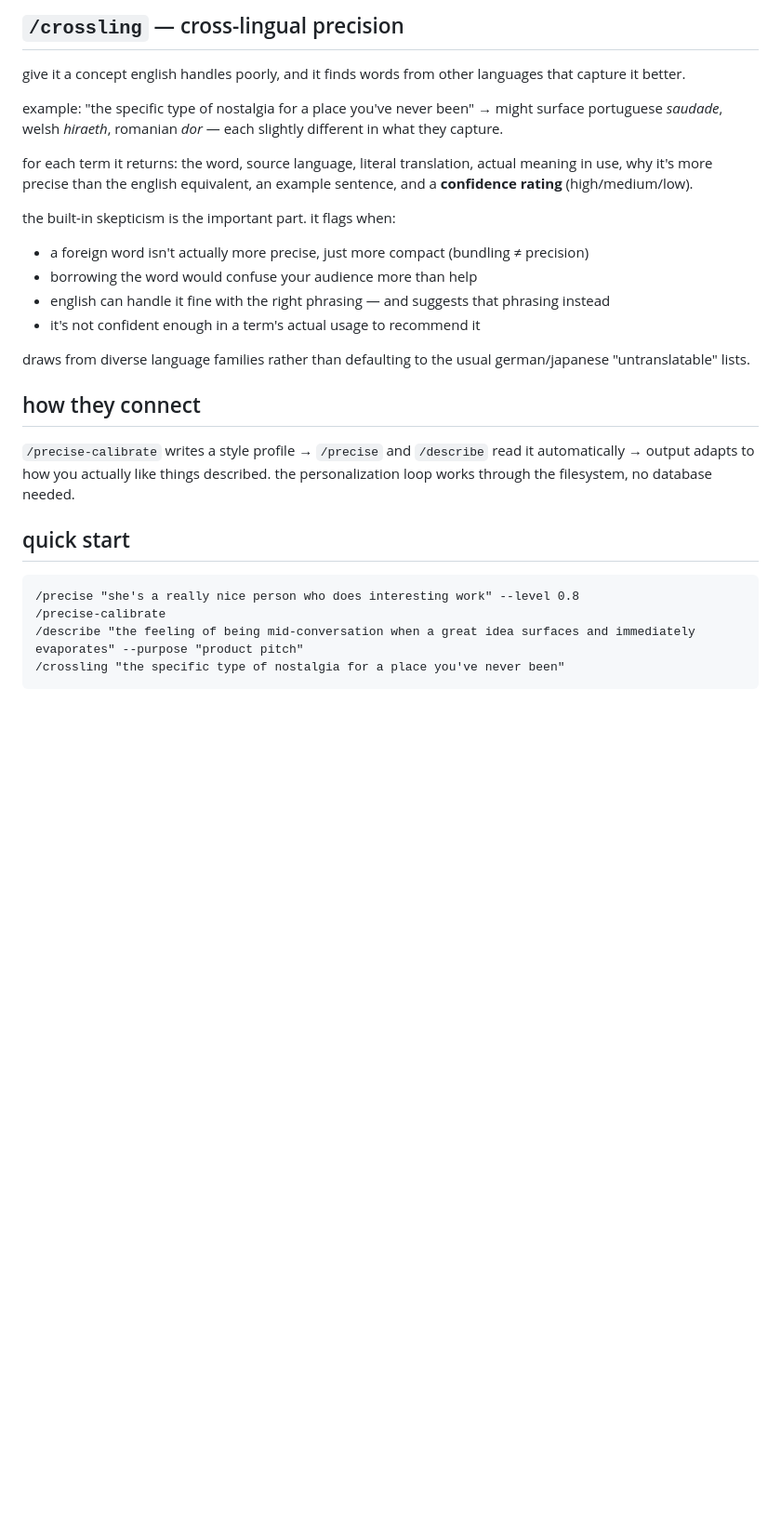
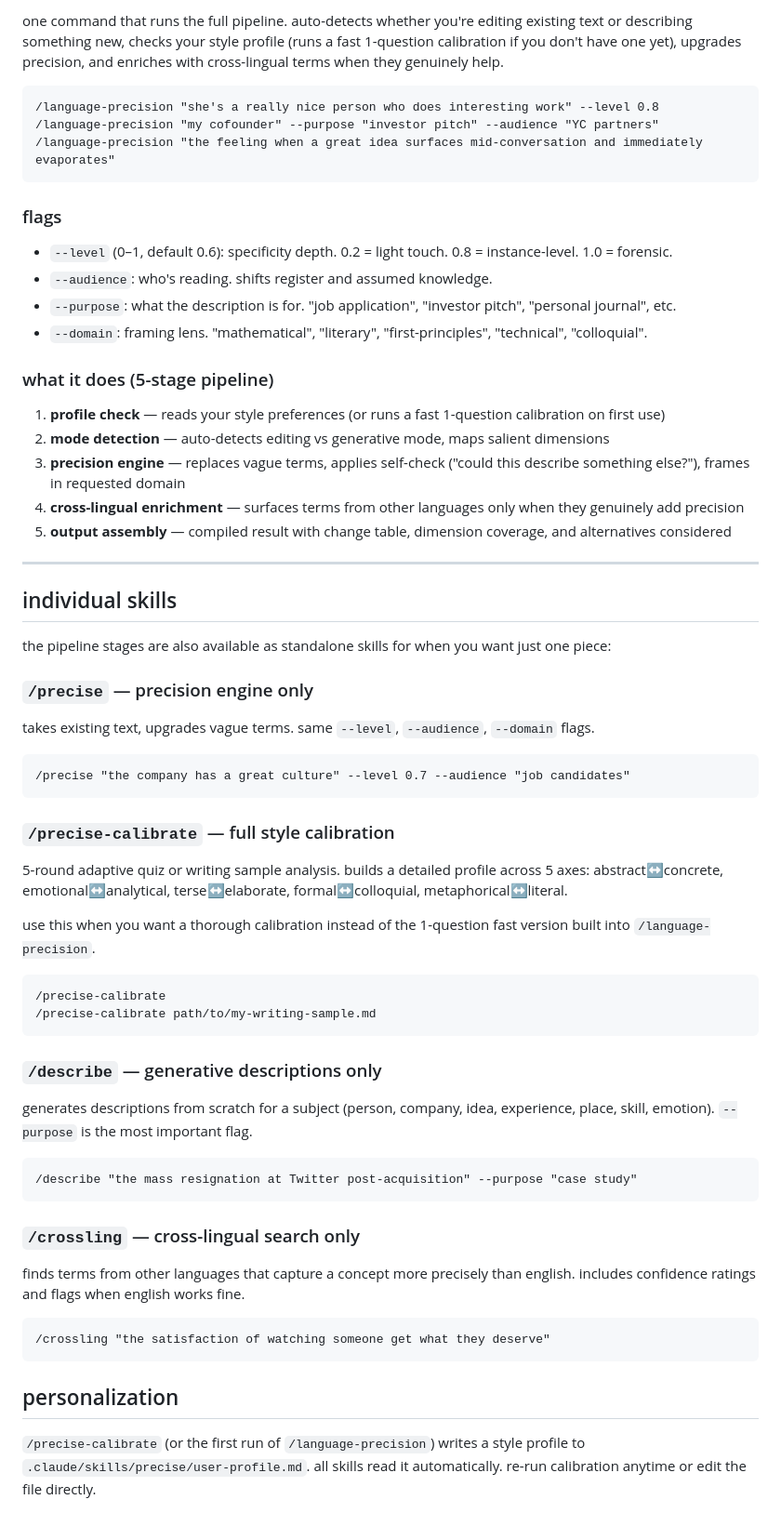
Before and after one commit to shenal-maker/ultimate-describer, a Markdown page: skills/README.md, the part around one of its changes. Shown at 93% size. GitHub-like rendering; blank space fills up the shorter version.

````diff
--- a/skills/README.md
+++ b/skills/README.md
@@ -47,28 +5,67 @@ flags information gaps. if it can't be specific because it doesn't know enough,
-## `/crossling` — cross-lingual precision
-
-give it a concept english handles poorly, and it finds words from other languages that capture it better.
-
-example: "the specific type of nostalgia for a place you've never been" → might surface portuguese *saudade*, welsh *hiraeth*, romanian *dor* — each slightly different in what they capture.
-
-for each term it returns: the word, source language, literal translation, actual meaning in use, why it's more precise than the english equivalent, an example sentence, and a **confidence rating** (high/medium/low).
-
-the built-in skepticism is the important part. it flags when:
-- a foreign word isn't actually more precise, just more compact (bundling ≠ precision)
-- borrowing the word would confuse your audience more than help
-- english can handle it fine with the right phrasing — and suggests that phrasing instead
-- it's not confident enough in a term's actual usage to recommend it
-
-draws from diverse language families rather than defaulting to the usual german/japanese "untranslatable" lists.
-
-## how they connect
-
-`/precise-calibrate` writes a style profile → `/precise` and `/describe` read it automatically → output adapts to how you actually like things described. the personalization loop works through the filesystem, no database needed.
-
-## quick start
+one command that runs the full pipeline. auto-detects whether you're editing existing text or describing something new, checks your style profile (runs a fast 1-question calibration if you don't have one yet), upgrades precision, and enriches with cross-lingual terms when they genuinely help.
 
 ```
-/precise "she's a really nice person who does interesting work" --level 0.8
+/language-precision "she's a really nice person who does interesting work" --level 0.8
+/language-precision "my cofounder" --purpose "investor pitch" --audience "YC partners"
+/language-precision "the feeling when a great idea surfaces mid-conversation and immediately evaporates"
+```
+
+### flags
+
+- `--level` (0–1, default 0.6): specificity depth. 0.2 = light touch. 0.8 = instance-level. 1.0 = forensic.
+- `--audience`: who's reading. shifts register and assumed knowledge.
+- `--purpose`: what the description is for. "job application", "investor pitch", "personal journal", etc.
+- `--domain`: framing lens. "mathematical", "literary", "first-principles", "technical", "colloquial".
+
+### what it does (5-stage pipeline)
+
+1. **profile check** — reads your style preferences (or runs a fast 1-question calibration on first use)
+2. **mode detection** — auto-detects editing vs generative mode, maps salient dimensions
+3. **precision engine** — replaces vague terms, applies self-check ("could this describe something else?"), frames in requested domain
+4. **cross-lingual enrichment** — surfaces terms from other languages only when they genuinely add precision
+5. **output assembly** — compiled result with change table, dimension coverage, and alternatives considered
+
+---
+
+## individual skills
+
+the pipeline stages are also available as standalone skills for when you want just one piece:
+
+### `/precise` — precision engine only
+
+takes existing text, upgrades vague terms. same `--level`, `--audience`, `--domain` flags.
+
+```
+/precise "the company has a great culture" --level 0.7 --audience "job candidates"
+```
+
+### `/precise-calibrate` — full style calibration
+
+5-round adaptive quiz or writing sample analysis. builds a detailed profile across 5 axes: abstract↔concrete, emotional↔analytical, terse↔elaborate, formal↔colloquial, metaphorical↔literal.
+
+use this when you want a thorough calibration instead of the 1-question fast version built into `/language-precision`.
+
+```
 /precise-calibrate
-/describe "the feeling of being mid-conversation when a great idea surfaces and immediately evaporates" --purpose "product pitch"
-/crossling "the specific type of nostalgia for a place you've never been"
+/precise-calibrate path/to/my-writing-sample.md
 ```
+
+### `/describe` — generative descriptions only
+
+generates descriptions from scratch for a subject (person, company, idea, experience, place, skill, emotion). `--purpose` is the most important flag.
+
+```
+/describe "the mass resignation at Twitter post-acquisition" --purpose "case study"
+```
+
+### `/crossling` — cross-lingual search only
+
+finds terms from other languages that capture a concept more precisely than english. includes confidence ratings and flags when english works fine.
+
+```
+/crossling "the satisfaction of watching someone get what they deserve"
+```
+
+## personalization
+
+`/precise-calibrate` (or the first run of `/language-precision`) writes a style profile to `.claude/skills/precise/user-profile.md`. all skills read it automatically. re-run calibration anytime or edit the file directly.
````
Also changed, not shown: other parts of skills/README.md (+1 -43 lines), skills/language-precision/SKILL.md (added, +157 -0 lines).
